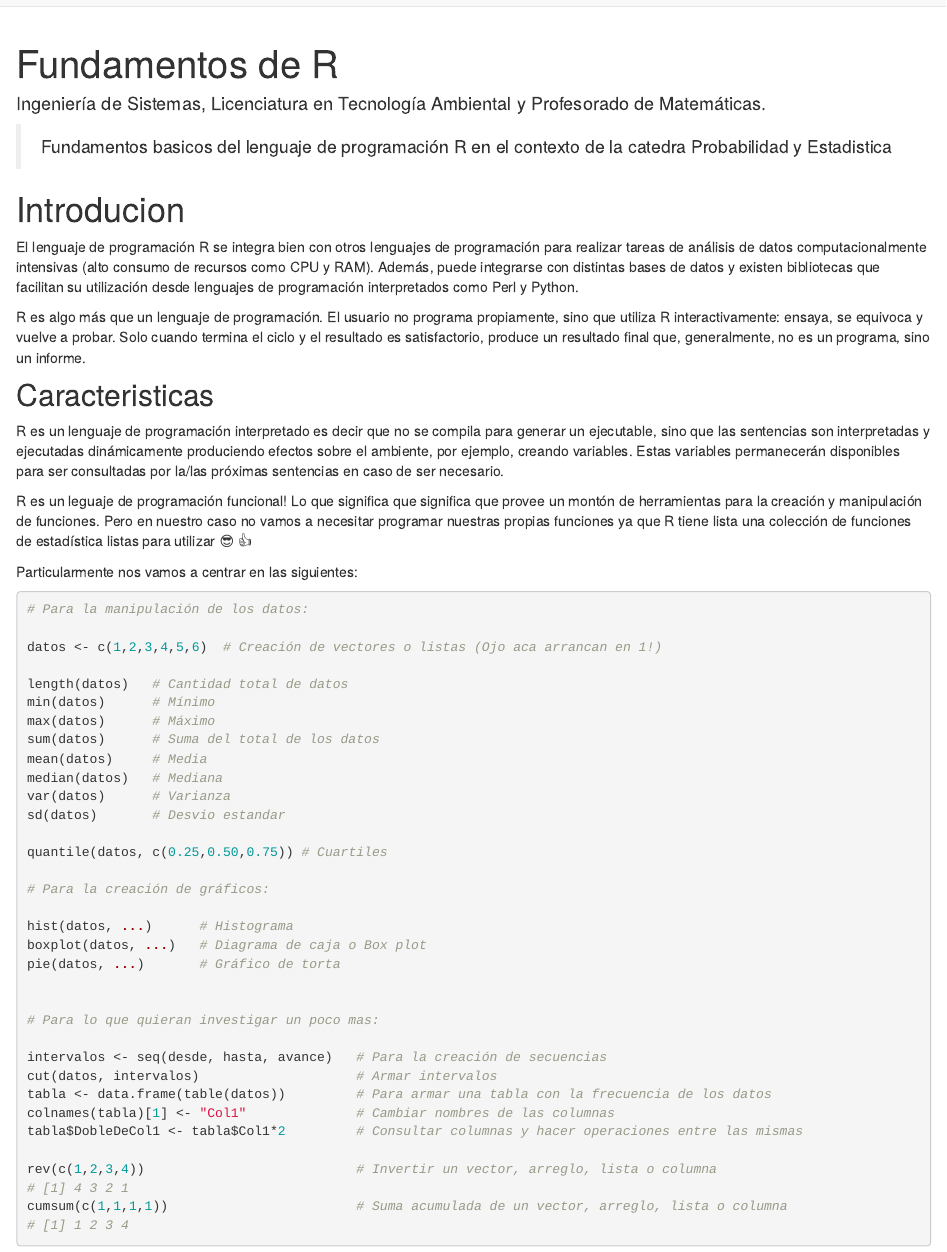
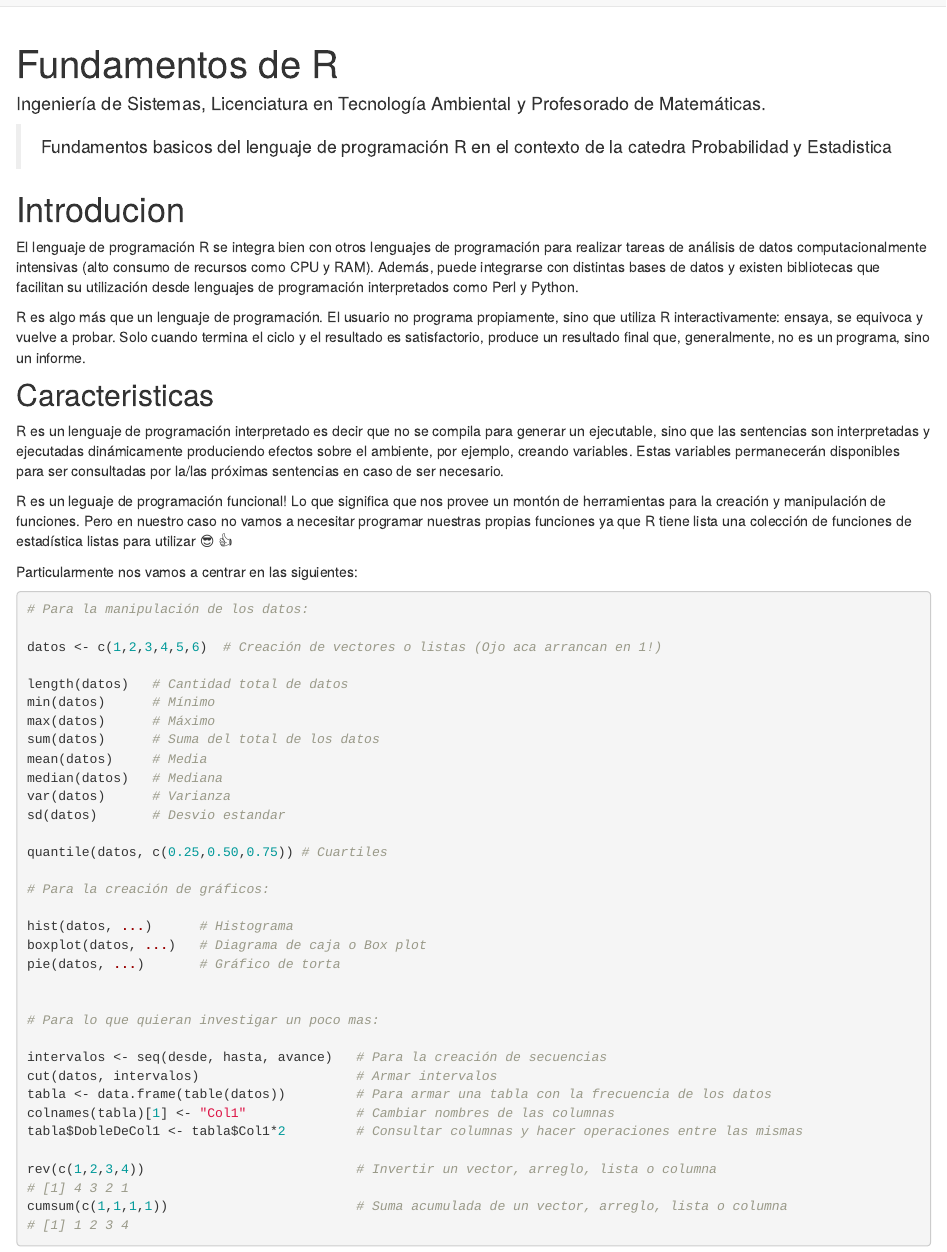
Before and after one commit to bautistacarpintero/fundamentos-de-r, an R Markdown document (index.rmd): the page in a window 1100 px wide, from its top. Rendered offline with R 4.5, knitr and Pandoc, with nearby package versions; drawn as R Markdown's standard HTML page in place of the format the file asks for.

Commit message:
fix typo

```diff
--- a/index.rmd
+++ b/index.rmd
@@ -23,7 +23,7 @@
 
 R es un lenguaje de programación interpretado es decir que no se compila para generar un ejecutable, sino que las sentencias son interpretadas y ejecutadas dinámicamente produciendo efectos sobre el ambiente, por ejemplo, creando variables. Estas variables permanecerán disponibles para ser consultadas por la/las próximas sentencias en caso de ser necesario.
 
-R es un leguaje de programación funcional! Lo que significa que significa que provee un montón de herramientas para la creación y manipulación de funciones. Pero en nuestro caso no vamos a necesitar programar nuestras propias funciones ya que R tiene lista una colección de funciones de estadística listas para utilizar 😎 👍
+R es un leguaje de programación funcional! Lo que significa que nos provee un montón de herramientas para la creación y manipulación de funciones. Pero en nuestro caso no vamos a necesitar programar nuestras propias funciones ya que R tiene lista una colección de funciones de estadística listas para utilizar 😎 👍
 
 Particularmente nos vamos a centrar en las siguientes:
 
```
Also changed, not shown: index.html.
